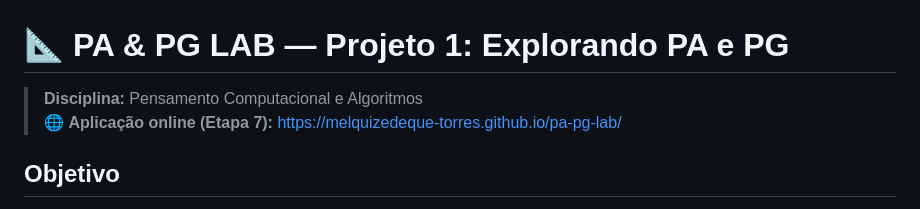
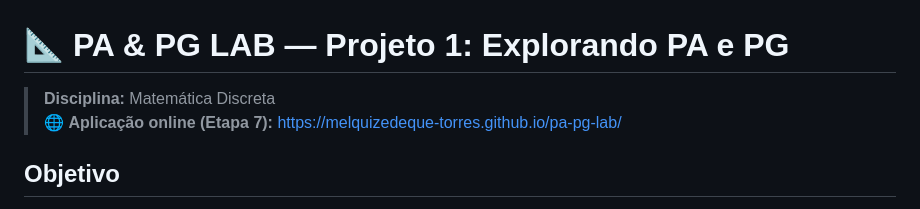
Before and after one commit to Melquizedeque-Torres/pa-pg-lab, a Markdown page: README.md, the part around the change. Drawn GitHub-style.

Commit message:
Update discipline from 'Pensamento Computacional' to 'Matemática Discreta'

```diff
--- a/README.md
+++ b/README.md
@@ -1,6 +1,6 @@
 # 📐 PA & PG LAB — Projeto 1: Explorando PA e PG
 
-> **Disciplina:** Pensamento Computacional e Algoritmos
+> **Disciplina:** Matemática Discreta
 > 🌐 **Aplicação online (Etapa 7):** [https://melquizedeque-torres.github.io/pa-pg-lab/](https://melquizedeque-torres.github.io/pa-pg-lab/)
 
 ## Objetivo
```
